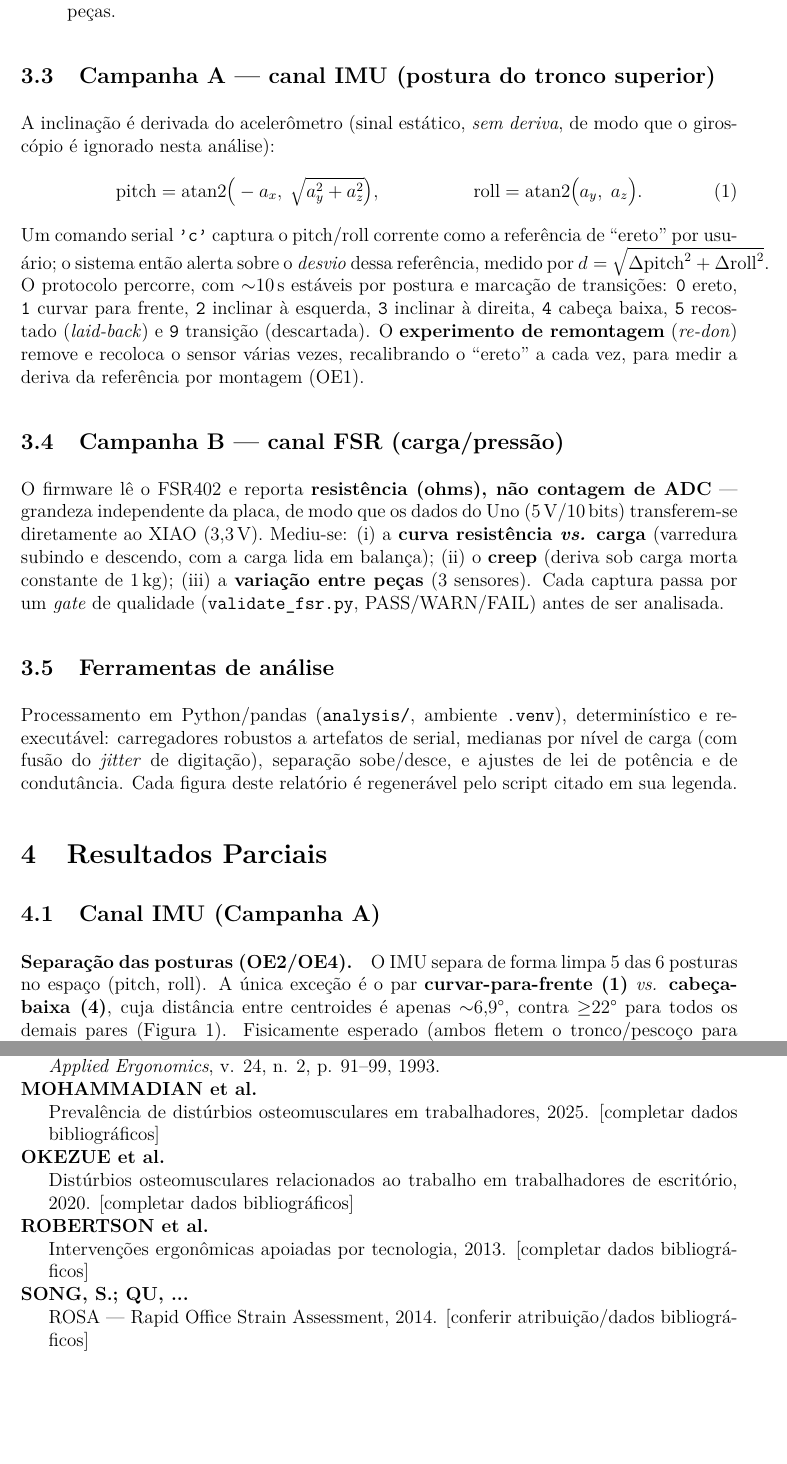
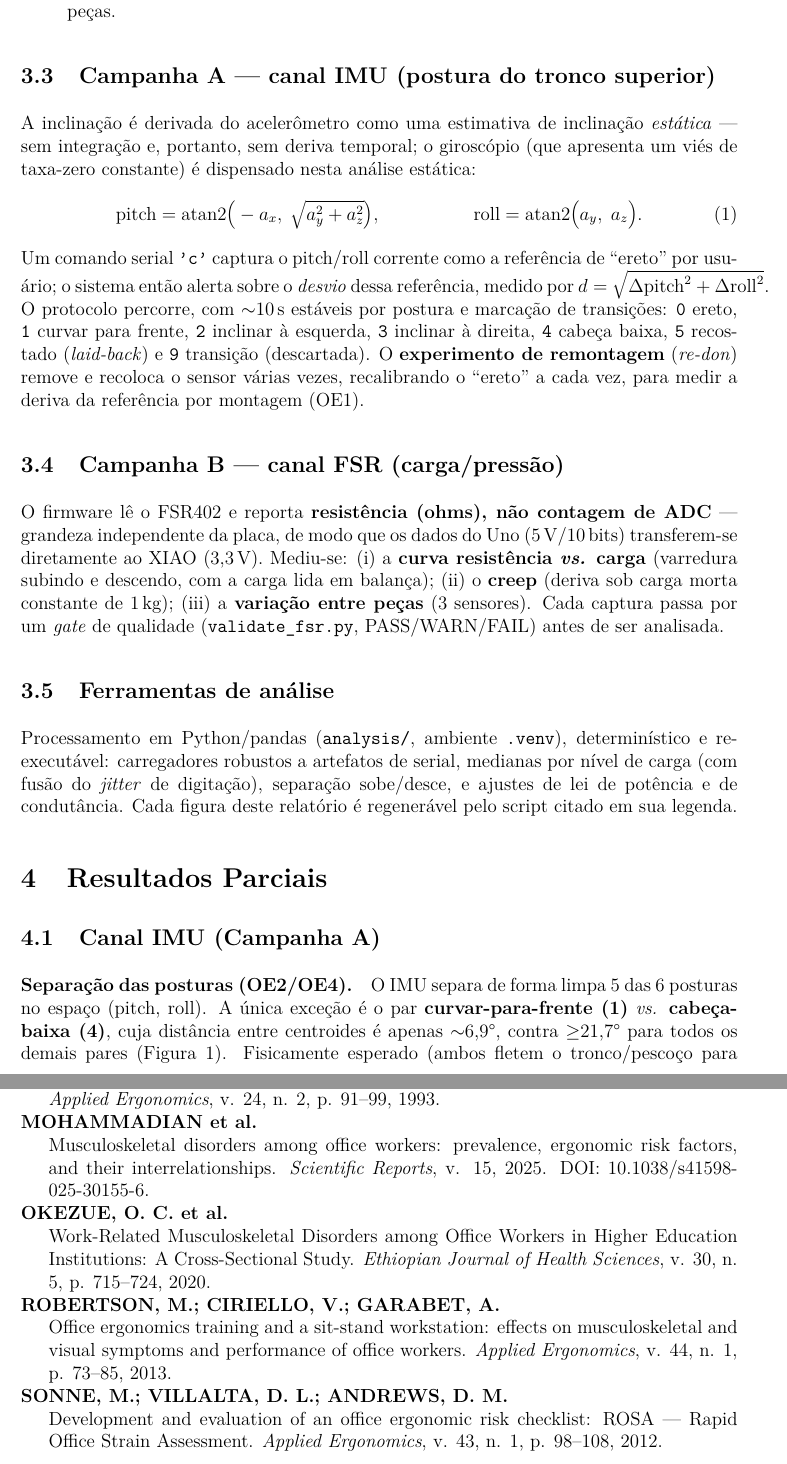
Before and after one commit to SmokeTag/posture-monitoring-system, a LaTeX paper (report/relatorio_parcial.tex): two parts of pages 6 and 13 of 13, joined at a grey line, cut so that both start at the same text, the shorter picture padded with empty space. Compiled offline with pdfLaTeX.

Commit message:
report: fix factual errors, complete citations, tighten framing
Audit fixes before human validation:
- separation floor "≥22°" → "≥21,7°" (abstract + Results): the 2nd-closest
  pair (upright↔head-down) is 21.76°, so ≥22° was false as written.
- ROSA correctly attributed to Sonne, Villalta & Andrews (2012) — was
  "Song e Qu (2014)" (body + reference entry).
- bibliography completed (verified, not fabricated): Okezue 2020, Mohammadian
  2025, Robertson/Ciriello/Garabet 2013, ROSA, Iida & Guimarães. BackWatch
  (Ferreira 2023) still [completar] — could not verify the source.
- Iida co-author corrected Buarque → Guimarães (L. B. M.).
- "sem deriva" reworded: static accel estimate has no integration/temporal
  drift; gyro (zero-rate bias) dispensed — not a claim the sensor can't drift.
- sec:limitacoes now cross-referenced (was a dangling label).
- IMU figure sources cite the exact `plot_postures.py --csv …` invocation.
- R-linear R² 0,43 → 0,42 (0.4247); abstract part-to-part "≤~46%" →
  "10–46%, conforme a carga" (46% is the noisy 1 kg point, not the regime).

Co-Authored-By: Claude Opus 4.8 <noreply@anthropic.com>

```diff
--- a/report/relatorio_parcial.tex
+++ b/report/relatorio_parcial.tex
@@ -299,8 +300,9 @@ carga dos FSR402.
 \end{itemize}
 
 \subsection{Campanha A --- canal IMU (postura do tronco superior)}
-A inclinação é derivada do acelerômetro (sinal estático, \emph{sem deriva}, de modo
-que o giroscópio é ignorado nesta análise):
+A inclinação é derivada do acelerômetro como uma estimativa de inclinação
+\emph{estática} --- sem integração e, portanto, sem deriva temporal; o giroscópio
+(que apresenta um viés de taxa-zero constante) é dispensado nesta análise estática:
 \begin{align}
   \text{pitch} &= \operatorname{atan2}\!\big(-a_x,\; \sqrt{a_y^2 + a_z^2}\big), &
   \text{roll}  &= \operatorname{atan2}\!\big(a_y,\; a_z\big).
@@ -341,7 +343,7 @@ relatório é regenerável pelo script citado em sua legenda.
 O IMU separa de forma limpa 5 das 6 posturas no espaço (pitch, roll). A única
 exceção é o par \textbf{curvar-para-frente (1)} {\itshape vs.}
 \textbf{cabeça-baixa (4)}, cuja distância entre centroides é apenas
-$\sim$6{,}9\degree{}, contra $\geq$22\degree{} para todos os demais pares
+$\sim$6{,}9\degree{}, contra $\geq$21{,}7\degree{} para todos os demais pares
 (Figura~\ref{fig:sep}). Fisicamente esperado (ambos fletem o tronco/pescoço para a
 frente). \textbf{Conclusão:} esse par exige os FSR da cadeira para ser separado de
 forma confiável --- motivação concreta para a fusão de sensores.
@@ -578,14 +581,19 @@ ser lidas como tal:
   \item[McATAMNEY, L.; CORLETT, E. N.] RULA: a survey method for the investigation of
         work-related upper limb disorders. \emph{Applied Ergonomics}, v. 24, n. 2,
         p. 91--99, 1993.
-  \item[MOHAMMADIAN et al.] Prevalência de distúrbios osteomusculares em
-        trabalhadores, 2025. [completar dados bibliográficos]
-  \item[OKEZUE et al.] Distúrbios osteomusculares relacionados ao trabalho em
-        trabalhadores de escritório, 2020. [completar dados bibliográficos]
-  \item[ROBERTSON et al.] Intervenções ergonômicas apoiadas por tecnologia, 2013.
-        [completar dados bibliográficos]
-  \item[SONG, S.; QU, ...] ROSA --- Rapid Office Strain Assessment, 2014.
-        [conferir atribuição/dados bibliográficos]
+  \item[MOHAMMADIAN et al.] Musculoskeletal disorders among office workers:
+        prevalence, ergonomic risk factors, and their interrelationships.
+        \emph{Scientific Reports}, v. 15, 2025. DOI: 10.1038/s41598-025-30155-6.
+  \item[OKEZUE, O. C. et al.] Work-Related Musculoskeletal Disorders among Office
+        Workers in Higher Education Institutions: A Cross-Sectional Study.
+        \emph{Ethiopian Journal of Health Sciences}, v. 30, n. 5, p. 715--724, 2020.
+  \item[ROBERTSON, M.; CIRIELLO, V.; GARABET, A.] Office ergonomics training and a
+        sit-stand workstation: effects on musculoskeletal and visual symptoms and
+        performance of office workers. \emph{Applied Ergonomics}, v. 44, n. 1,
+        p. 73--85, 2013.
+  \item[SONNE, M.; VILLALTA, D. L.; ANDREWS, D. M.] Development and evaluation of an
+        office ergonomic risk checklist: ROSA --- Rapid Office Strain Assessment.
+        \emph{Applied Ergonomics}, v. 43, n. 1, p. 98--108, 2012.
 \end{description}
 
 \end{document}
```
Also changed, not shown: report/relatorio_parcial.tex (28 more changed lines).
